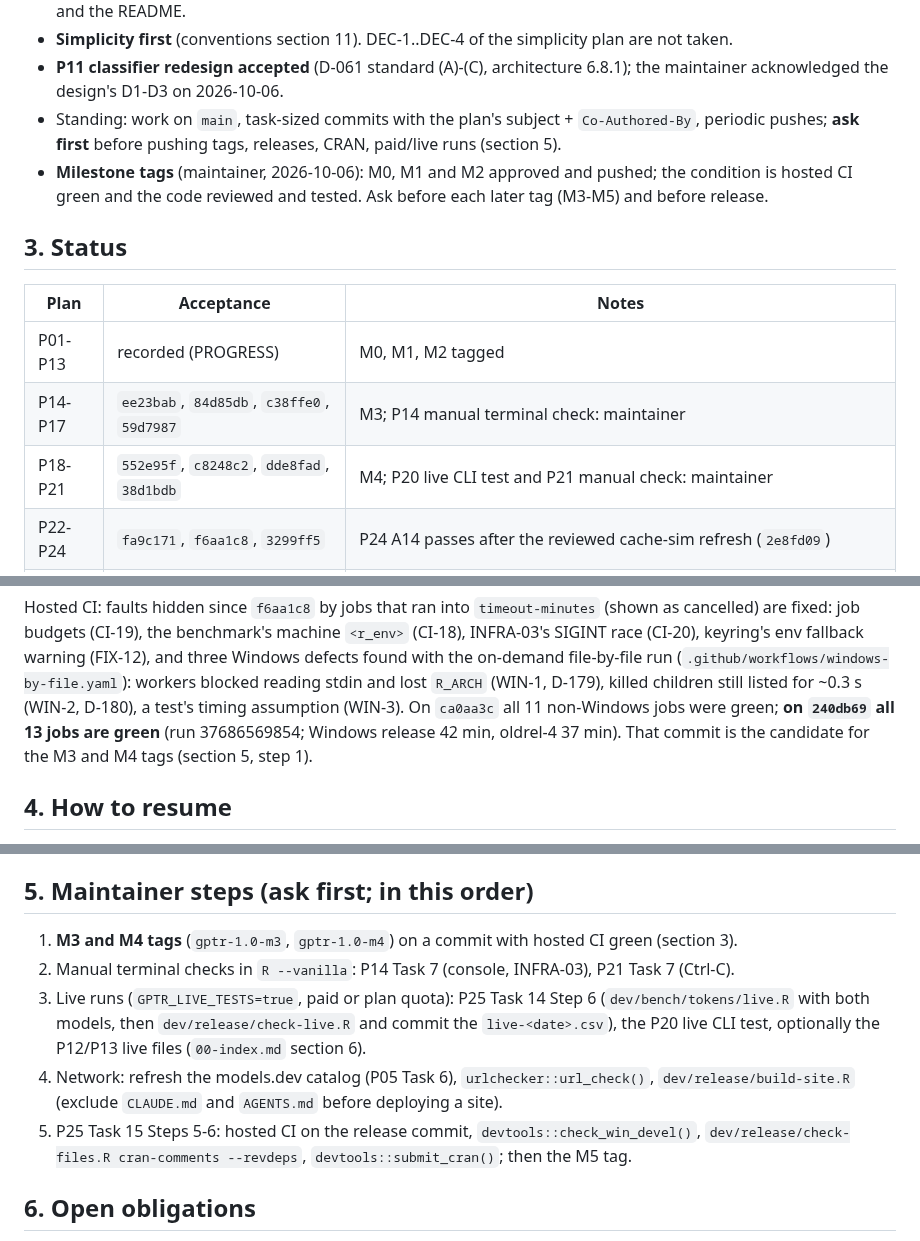
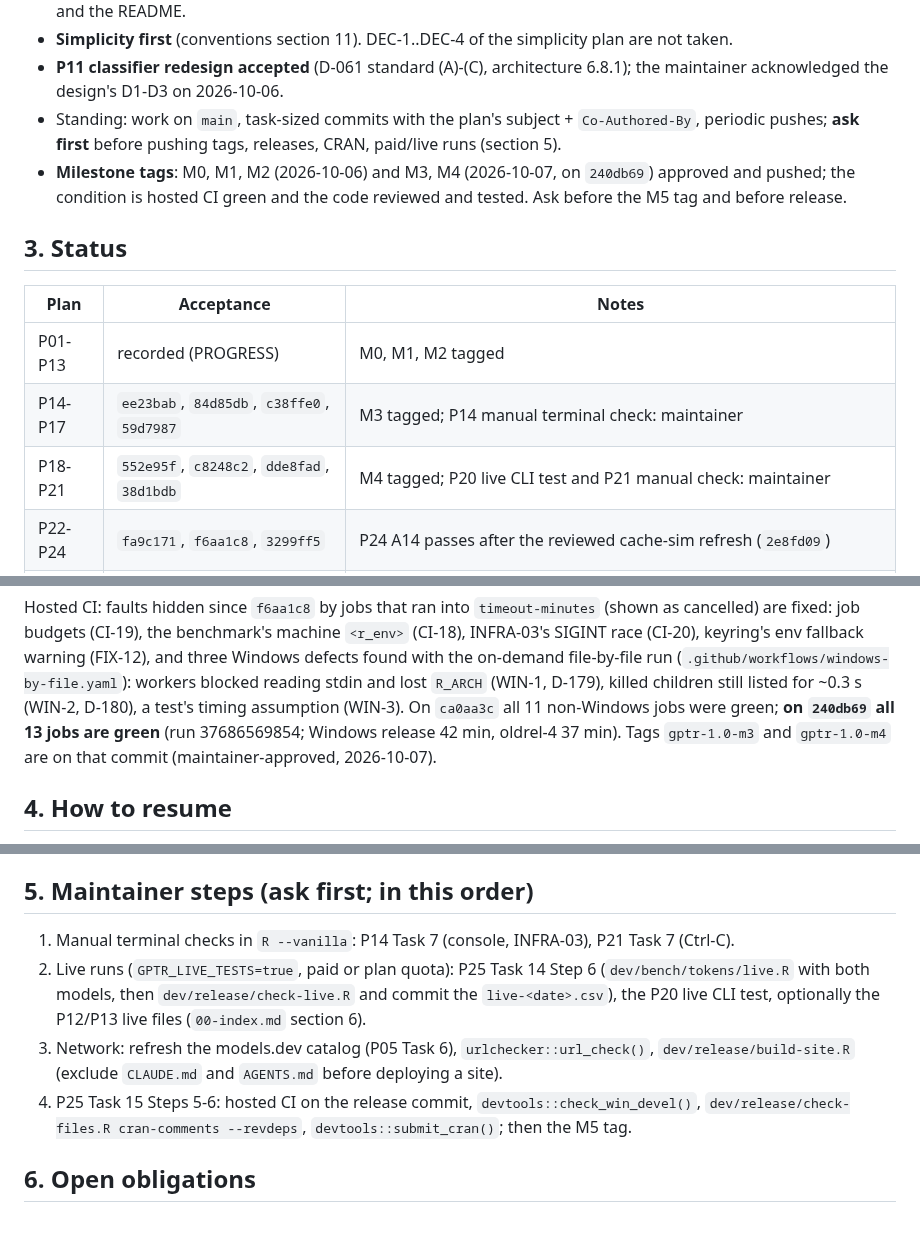
Before and after one commit to Broccolito/gptr, a Markdown page: dev/HANDOFF.md, 3 parts joined by grey strips. Drawn GitHub-style.

Commit message:
docs: M3 and M4 closed with tags on 240db69 [skip ci]
Co-Authored-By: Claude Opus 5.5 <noreply@anthropic.com>

```diff
--- a/dev/HANDOFF.md
+++ b/dev/HANDOFF.md
@@ -36,16 +36,16 @@ simplicity package (`progress/simplicity.md`). The entry point is **`peter()`**
   acknowledged the design's D1-D3 on 2026-10-06.
 - Standing: work on `main`, task-sized commits with the plan's subject + `Co-Authored-By`, periodic
   pushes; **ask first** before pushing tags, releases, CRAN, paid/live runs (section 5).
-- **Milestone tags** (maintainer, 2026-10-06): M0, M1 and M2 approved and pushed; the condition is
-  hosted CI green and the code reviewed and tested. Ask before each later tag (M3-M5) and before release.
+- **Milestone tags**: M0, M1, M2 (2026-10-06) and M3, M4 (2026-10-07, on `240db69`) approved and pushed; the
+  condition is hosted CI green and the code reviewed and tested. Ask before the M5 tag and before release.
 
 ## 3. Status
 
 | Plan | Acceptance | Notes |
 |---|---|---|
 | P01-P13 | recorded (PROGRESS) | M0, M1, M2 tagged |
-| P14-P17 | `ee23bab`, `84d85db`, `c38ffe0`, `59d7987` | M3; P14 manual terminal check: maintainer |
-| P18-P21 | `552e95f`, `c8248c2`, `dde8fad`, `38d1bdb` | M4; P20 live CLI test and P21 manual check: maintainer |
+| P14-P17 | `ee23bab`, `84d85db`, `c38ffe0`, `59d7987` | M3 tagged; P14 manual terminal check: maintainer |
+| P18-P21 | `552e95f`, `c8248c2`, `dde8fad`, `38d1bdb` | M4 tagged; P20 live CLI test and P21 manual check: maintainer |
 | P22-P24 | `fa9c171`, `f6aa1c8`, `3299ff5` | P24 A14 passes after the reviewed cache-sim refresh (`2e8fd09`) |
 | P25 | offline rows `f6be1fa` | Tasks 1-13 done; Tasks 14-15 offline parts done; their live, network and submission steps: maintainer |
 
@@ -63,7 +63,7 @@ fallback warning (FIX-12), and three Windows defects found with the on-demand fi
 (`.github/workflows/windows-by-file.yaml`): workers blocked reading stdin and lost `R_ARCH` (WIN-1, D-179), killed
 children still listed for ~0.3 s (WIN-2, D-180), a test's timing assumption (WIN-3). On `ca0aa3c` all 11 non-Windows
 jobs were green; **on `240db69` all 13 jobs are green** (run 37686569854; Windows release 42 min, oldrel-4 37 min).
-That commit is the candidate for the M3 and M4 tags (section 5, step 1).
+Tags `gptr-1.0-m3` and `gptr-1.0-m4` are on that commit (maintainer-approved, 2026-10-07).
 
 ## 4. How to resume
 
@@ -86,14 +86,13 @@ their files in `dev/.validation/scratch/lanes-current.txt` (empty now).
 
 ## 5. Maintainer steps (ask first; in this order)
 
-1. **M3 and M4 tags** (`gptr-1.0-m3`, `gptr-1.0-m4`) on a commit with hosted CI green (section 3).
-2. Manual terminal checks in `R --vanilla`: P14 Task 7 (console, INFRA-03), P21 Task 7 (Ctrl-C).
-3. Live runs (`GPTR_LIVE_TESTS=true`, paid or plan quota): P25 Task 14 Step 6 (`dev/bench/tokens/live.R`
+1. Manual terminal checks in `R --vanilla`: P14 Task 7 (console, INFRA-03), P21 Task 7 (Ctrl-C).
+2. Live runs (`GPTR_LIVE_TESTS=true`, paid or plan quota): P25 Task 14 Step 6 (`dev/bench/tokens/live.R`
    with both models, then `dev/release/check-live.R` and commit the `live-<date>.csv`), the P20 live
    CLI test, optionally the P12/P13 live files (`00-index.md` section 6).
-4. Network: refresh the models.dev catalog (P05 Task 6), `urlchecker::url_check()`,
+3. Network: refresh the models.dev catalog (P05 Task 6), `urlchecker::url_check()`,
    `dev/release/build-site.R` (exclude `CLAUDE.md` and `AGENTS.md` before deploying a site).
-5. P25 Task 15 Steps 5-6: hosted CI on the release commit, `devtools::check_win_devel()`,
+4. P25 Task 15 Steps 5-6: hosted CI on the release commit, `devtools::check_win_devel()`,
    `dev/release/check-files.R cran-comments --revdeps`, `devtools::submit_cran()`; then the M5 tag.
 
 ## 6. Open obligations
```
Also changed, not shown: dev/PROGRESS.md (+4 -3 lines).
